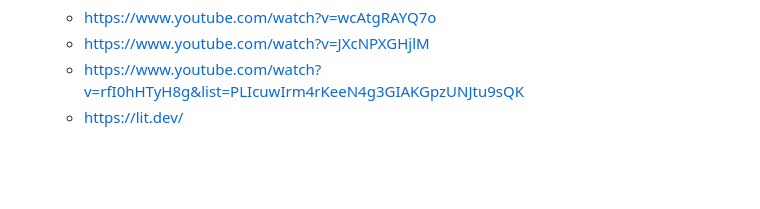
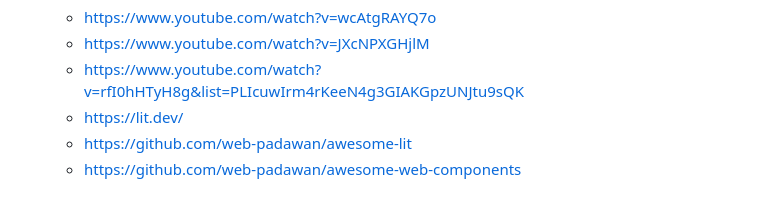
Before and after one commit to ueliot/webcomponets, a Markdown page: readme3.md, the part around the change. Rendered like a GitHub page; blank space fills up the shorter version.

```diff
--- a/readme3.md
+++ b/readme3.md
@@ -110,3 +110,5 @@ ES6 Modul  https://caniuse.com/?search=ES6%20modul\
   - https://www.youtube.com/watch?v=JXcNPXGHjlM
   - https://www.youtube.com/watch?v=rfI0hHTyH8g&list=PLIcuwIrm4rKeeN4g3GIAKGpzUNJtu9sQK
   - https://lit.dev/
+  - https://github.com/web-padawan/awesome-lit
+  - https://github.com/web-padawan/awesome-web-components
```
